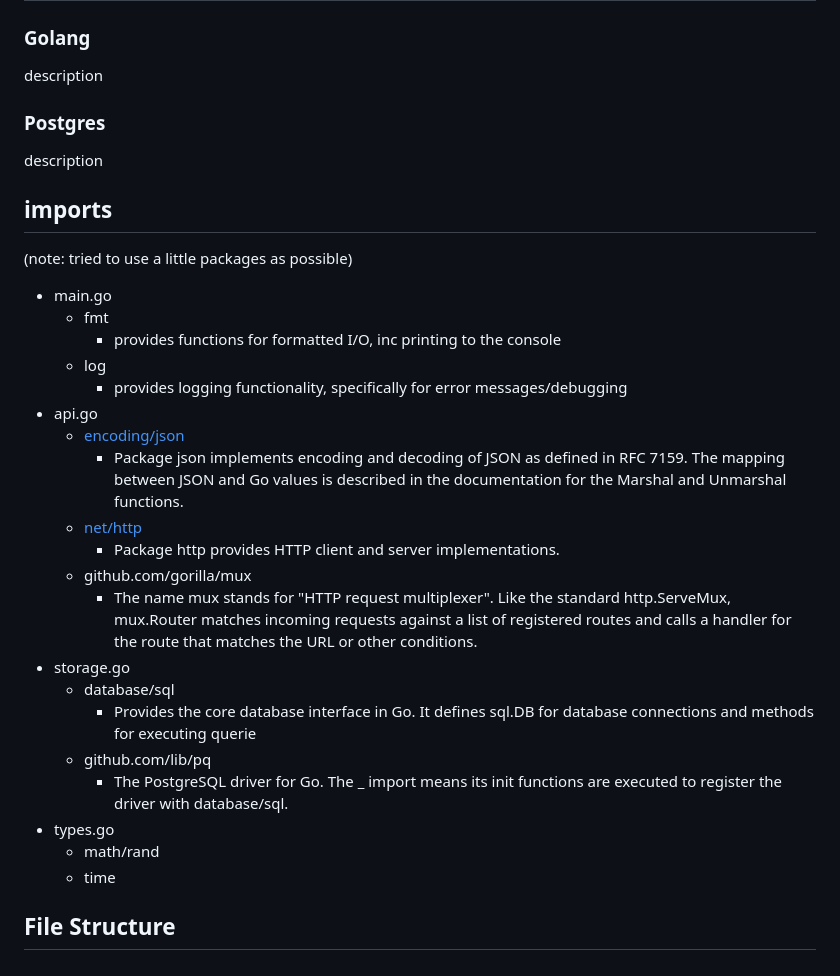
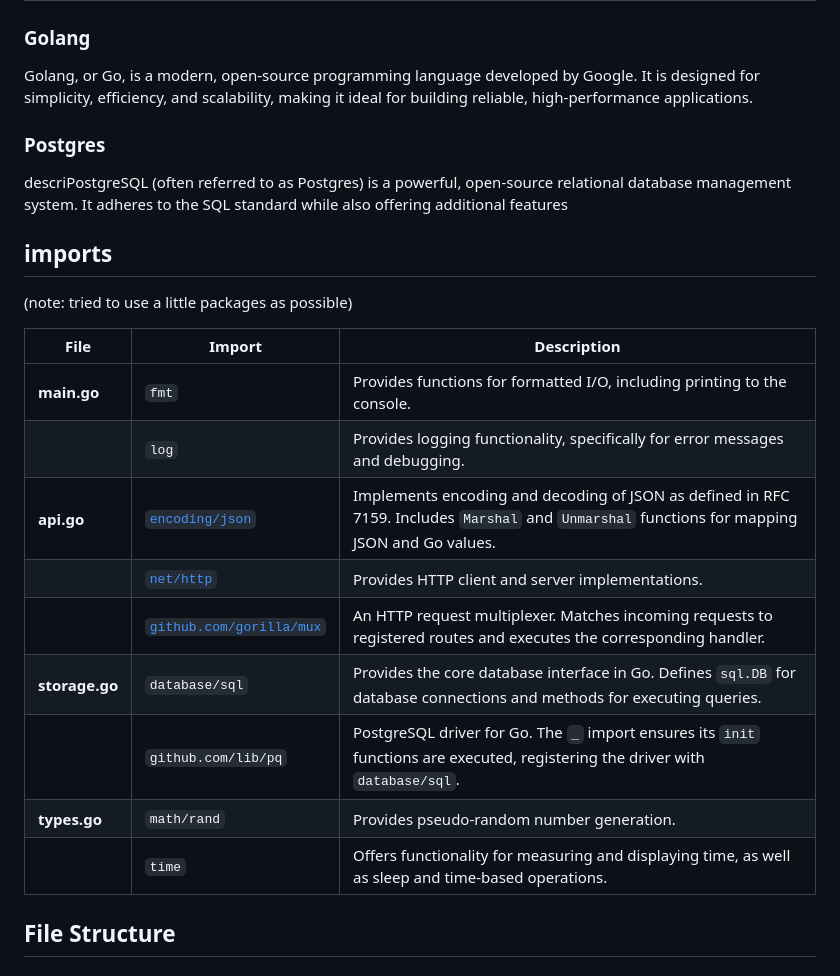
Before and after one commit to ericbezanson/GoProjects, a Markdown page: UsersGo2/README.md, the part around the change. Drawn GitHub-style.

Commit message:
convert imports in readme to a table for readability

```diff
--- a/UsersGo2/README.md
+++ b/UsersGo2/README.md
@@ -4,34 +4,26 @@
 
 # Stack
 ### Golang
-description
+Golang, or Go, is a modern, open-source programming language developed by Google. It is designed for simplicity, efficiency, and scalability, making it ideal for building reliable, high-performance applications.
 
 ### Postgres
-description
+descriPostgreSQL (often referred to as Postgres) is a powerful, open-source relational database management system. It adheres to the SQL standard while also offering additional features
 
 ## imports
 (note: tried to use a little packages as possible)
 
-- main.go
-    - fmt
-        - provides functions for formatted I/O, inc printing to the console
-    - log
-        - provides logging functionality, specifically for error messages/debugging
-- api.go
-    - [encoding/json](https://pkg.go.dev/encoding/json)
-        - Package json implements encoding and decoding of JSON as defined in RFC 7159. The mapping between JSON and Go values is described in the documentation for the Marshal and Unmarshal functions.
-    - [net/http](https://pkg.go.dev/net/http)
-        - Package http provides HTTP client and server implementations.
-    - github.com/gorilla/mux
-        - The name mux stands for "HTTP request multiplexer". Like the standard http.ServeMux, mux.Router matches incoming requests against a list of registered routes and calls a handler for the route that matches the URL or other conditions.
-- storage.go
-    - database/sql
-        - Provides the core database interface in Go. It defines sql.DB for database connections and methods for executing querie
-    - github.com/lib/pq
-        - The PostgreSQL driver for Go. The _ import means its init functions are executed to register the driver with database/sql.
-- types.go
-    - math/rand
-    - time
+| **File**       | **Import**                                   | **Description**                                                                                                                                       |
+|-----------------|---------------------------------------------|-------------------------------------------------------------------------------------------------------------------------------------------------------|
+| **main.go**     | `fmt`                                       | Provides functions for formatted I/O, including printing to the console.                                                                              |
+|                 | `log`                                       | Provides logging functionality, specifically for error messages and debugging.                                                                        |
+| **api.go**      | [`encoding/json`](https://pkg.go.dev/encoding/json) | Implements encoding and decoding of JSON as defined in RFC 7159. Includes `Marshal` and `Unmarshal` functions for mapping JSON and Go values.         |
+|                 | [`net/http`](https://pkg.go.dev/net/http)   | Provides HTTP client and server implementations.                                                                                                      |
+|                 | [`github.com/gorilla/mux`](https://github.com/gorilla/mux) | An HTTP request multiplexer. Matches incoming requests to registered routes and executes the corresponding handler.                                   |
+| **storage.go**  | `database/sql`                              | Provides the core database interface in Go. Defines `sql.DB` for database connections and methods for executing queries.                              |
+|                 | `github.com/lib/pq`                        | PostgreSQL driver for Go. The `_` import ensures its `init` functions are executed, registering the driver with `database/sql`.                       |
+| **types.go**    | `math/rand`                                 | Provides pseudo-random number generation.                                                                                                             |
+|                 | `time`                                      | Offers functionality for measuring and displaying time, as well as sleep and time-based operations.                                                   |
+
 
 ## File Structure
 ### makefile
```
